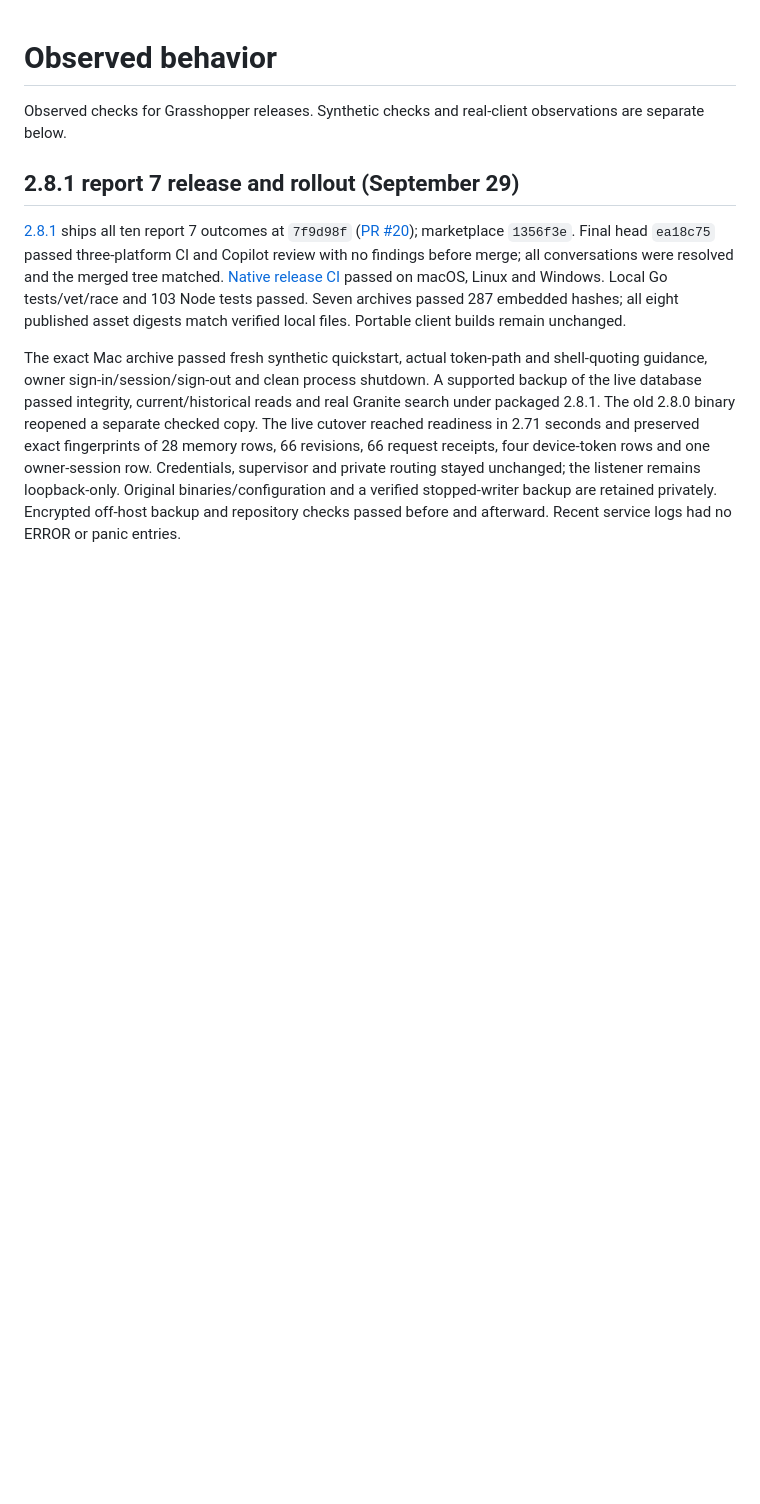
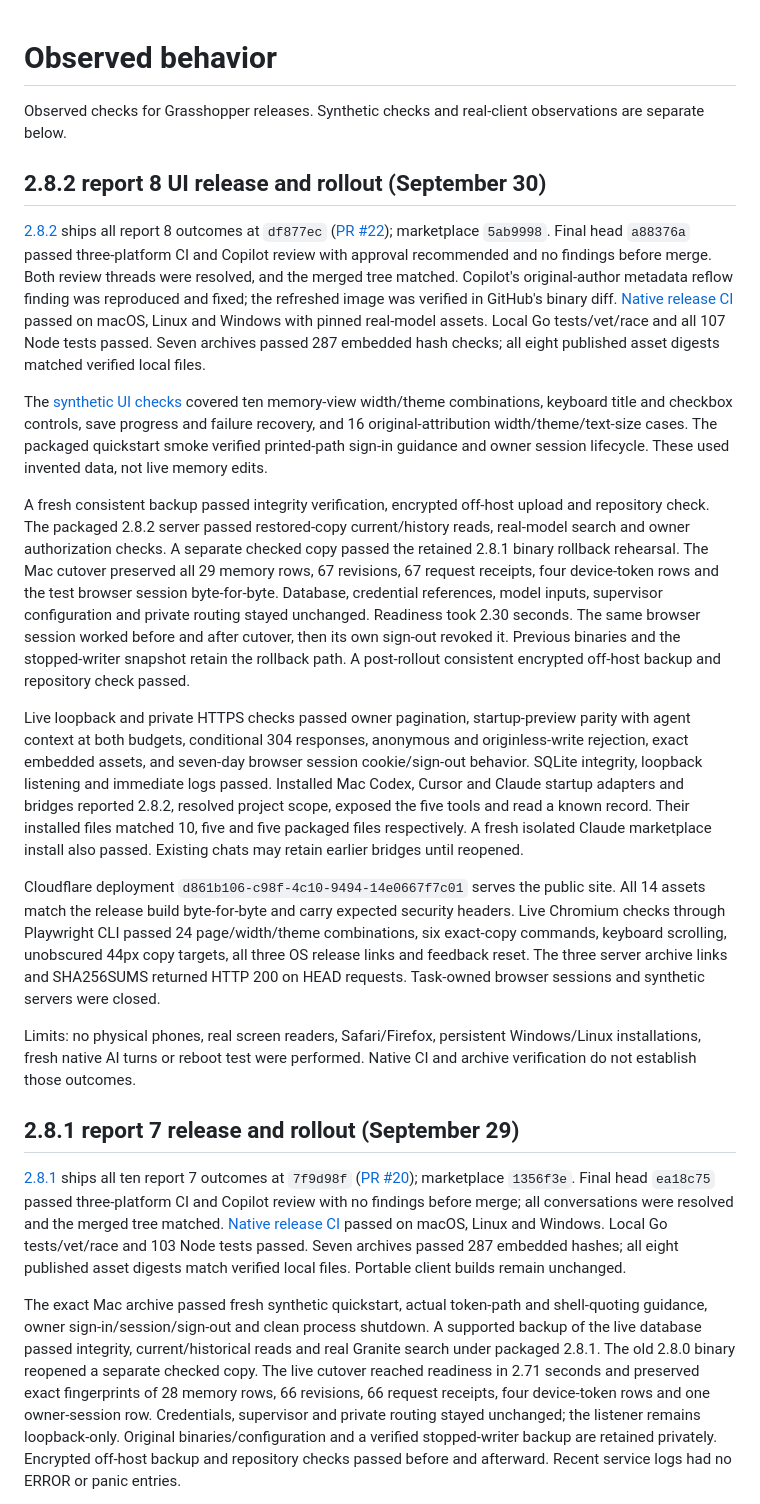
Before and after one commit to MylesMCook/grasshopper, a Markdown page: docs/memory-acceptance.md, the part around the change. Rendered like a GitHub page; blank space fills up the shorter version.

Commit message:
Record verified 2.8.2 UI release and rollout

```diff
--- a/docs/memory-acceptance.md
+++ b/docs/memory-acceptance.md
@@ -1,6 +1,59 @@
 # Observed behavior
 
 Observed checks for Grasshopper releases. Synthetic checks and real-client observations are separate below.
+
+## 2.8.2 report 8 UI release and rollout (September 30)
+
+[2.8.2](https://github.com/MylesMCook/grasshopper/releases/tag/v2.8.2) ships all
+report 8 outcomes at `df877ec` ([PR #22](https://github.com/MylesMCook/grasshopper/pull/22));
+marketplace `5ab9998`. Final head `a88376a` passed three-platform CI and Copilot
+review with approval recommended and no findings before merge. Both review
+threads were resolved, and the merged tree matched. Copilot's original-author
+metadata reflow finding was reproduced and fixed; the refreshed image was
+verified in GitHub's binary diff. [Native release CI](https://github.com/MylesMCook/grasshopper/actions/runs/36684620395)
+passed on macOS, Linux and Windows with pinned real-model assets. Local Go
+tests/vet/race and all 107 Node tests passed. Seven archives passed 287 embedded
+hash checks; all eight published asset digests matched verified local files.
+
+The [synthetic UI checks](ui-audit-report8-results.md) covered ten memory-view
+width/theme combinations, keyboard title and checkbox controls, save progress
+and failure recovery, and 16 original-attribution width/theme/text-size cases.
+The packaged quickstart smoke verified printed-path sign-in guidance and owner
+session lifecycle. These used invented data, not live memory edits.
+
+A fresh consistent backup passed integrity verification, encrypted off-host
+upload and repository check. The packaged 2.8.2 server passed restored-copy
+current/history reads, real-model search and owner authorization checks. A
+separate checked copy passed the retained 2.8.1 binary rollback rehearsal.
+The Mac cutover preserved all 29 memory rows, 67 revisions, 67 request receipts,
+four device-token rows and the test browser session byte-for-byte. Database,
+credential references, model inputs, supervisor configuration and private
+routing stayed unchanged. Readiness took 2.30 seconds. The same browser session
+worked before and after cutover, then its own sign-out revoked it. Previous
+binaries and the stopped-writer snapshot retain the rollback path. A post-rollout
+consistent encrypted off-host backup and repository check passed.
+
+Live loopback and private HTTPS checks passed owner pagination, startup-preview
+parity with agent context at both budgets, conditional 304 responses, anonymous
+and originless-write rejection, exact embedded assets, and seven-day browser
+session cookie/sign-out behavior. SQLite integrity, loopback listening and
+immediate logs passed. Installed Mac Codex, Cursor and Claude startup adapters
+and bridges reported 2.8.2, resolved project scope, exposed the five tools and
+read a known record. Their installed files matched 10, five and five packaged
+files respectively. A fresh isolated Claude marketplace install also passed.
+Existing chats may retain earlier bridges until reopened.
+
+Cloudflare deployment `d861b106-c98f-4c10-9494-14e0667f7c01` serves the public
+site. All 14 assets match the release build byte-for-byte and carry expected
+security headers. Live Chromium checks through Playwright CLI passed 24
+page/width/theme combinations, six exact-copy commands, keyboard scrolling,
+unobscured 44px copy targets, all three OS release links and feedback reset.
+The three server archive links and SHA256SUMS returned HTTP 200 on HEAD requests.
+Task-owned browser sessions and synthetic servers were closed.
+
+Limits: no physical phones, real screen readers, Safari/Firefox, persistent
+Windows/Linux installations, fresh native AI turns or reboot test were performed.
+Native CI and archive verification do not establish those outcomes.
 
 ## 2.8.1 report 7 release and rollout (September 29)
 
```
Also changed, not shown: docs/ui-audit-report8-results.md (+2 -2 lines), tasks.md (+15 -8 lines).
